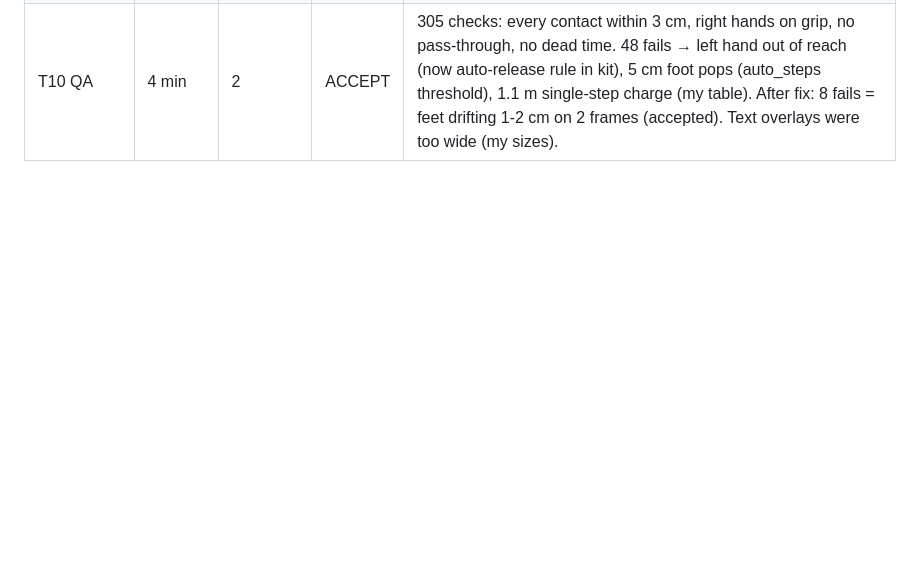
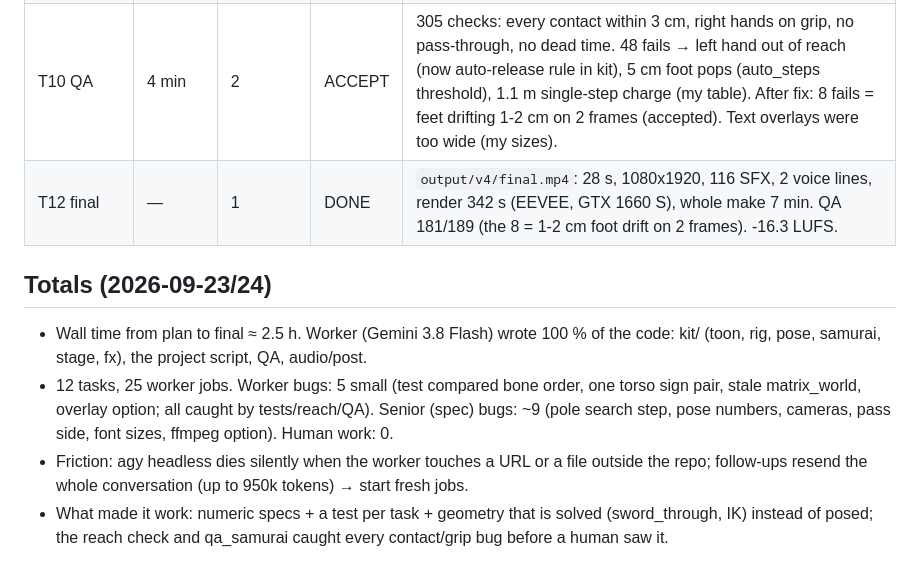
Before and after one commit to moamen270/video-blender, a Markdown page: docs/SAMURAI_LOG.md, the part around the change. Drawn GitHub-style; blank space fills up the shorter version.

Commit message:
docs: samurai log — final render and totals
Co-Authored-By: Claude Opus 5.5 <noreply@anthropic.com>

```diff
--- a/docs/SAMURAI_LOG.md
+++ b/docs/SAMURAI_LOG.md
@@ -15,3 +15,10 @@ Worker: gemini-3.8-flash-high via agy. Senior: Claude Code (runs commands, revie
 | T9 scenes 6-9 | 4 min | 2 | ACCEPT | Tables + C6 solver + helmet split + fall + sheath implemented exactly. The C6 miss (reach 1.6 m) was MY geometry (lateral offsets made them pass on the wrong side) — caught by the reach check. Now reach 0.61 (hand ~9 cm short), QA will decide. Fall and back-to-back shot look good. |
 | T11 audio+post | 5 min | 4 | ACCEPT | 2 runs died: worker opened files outside the repo (headless agy denies it → empty failure). Then written first try; bug: -filter_script removed in ffmpeg 9 (my spec) → '-/vf'; make.sh hid the failure behind grep → pipefail + final.mp4 check. Chatterbox read-back 'you fought with honor' (1.00). |
 | T10 QA | 4 min | 2 | ACCEPT | 305 checks: every contact within 3 cm, right hands on grip, no pass-through, no dead time. 48 fails → left hand out of reach (now auto-release rule in kit), 5 cm foot pops (auto_steps threshold), 1.1 m single-step charge (my table). After fix: 8 fails = feet drifting 1-2 cm on 2 frames (accepted). Text overlays were too wide (my sizes). |
+| T12 final | — | 1 | DONE | `output/v4/final.mp4`: 28 s, 1080x1920, 116 SFX, 2 voice lines, render 342 s (EEVEE, GTX 1660 S), whole make 7 min. QA 181/189 (the 8 = 1-2 cm foot drift on 2 frames). -16.3 LUFS. |
+
+## Totals (2026-09-23/24)
+- Wall time from plan to final ≈ 2.5 h. Worker (Gemini 3.8 Flash) wrote 100 % of the code: kit/ (toon, rig, pose, samurai, stage, fx), the project script, QA, audio/post.
+- 12 tasks, 25 worker jobs. Worker bugs: 5 small (test compared bone order, one torso sign pair, stale matrix_world, overlay option; all caught by tests/reach/QA). Senior (spec) bugs: ~9 (pole search step, pose numbers, cameras, pass side, font sizes, ffmpeg option). Human work: 0.
+- Friction: agy headless dies silently when the worker touches a URL or a file outside the repo; follow-ups resend the whole conversation (up to 950k tokens) → start fresh jobs.
+- What made it work: numeric specs + a test per task + geometry that is solved (sword_through, IK) instead of posed; the reach check and qa_samurai caught every contact/grip bug before a human saw it.
```
